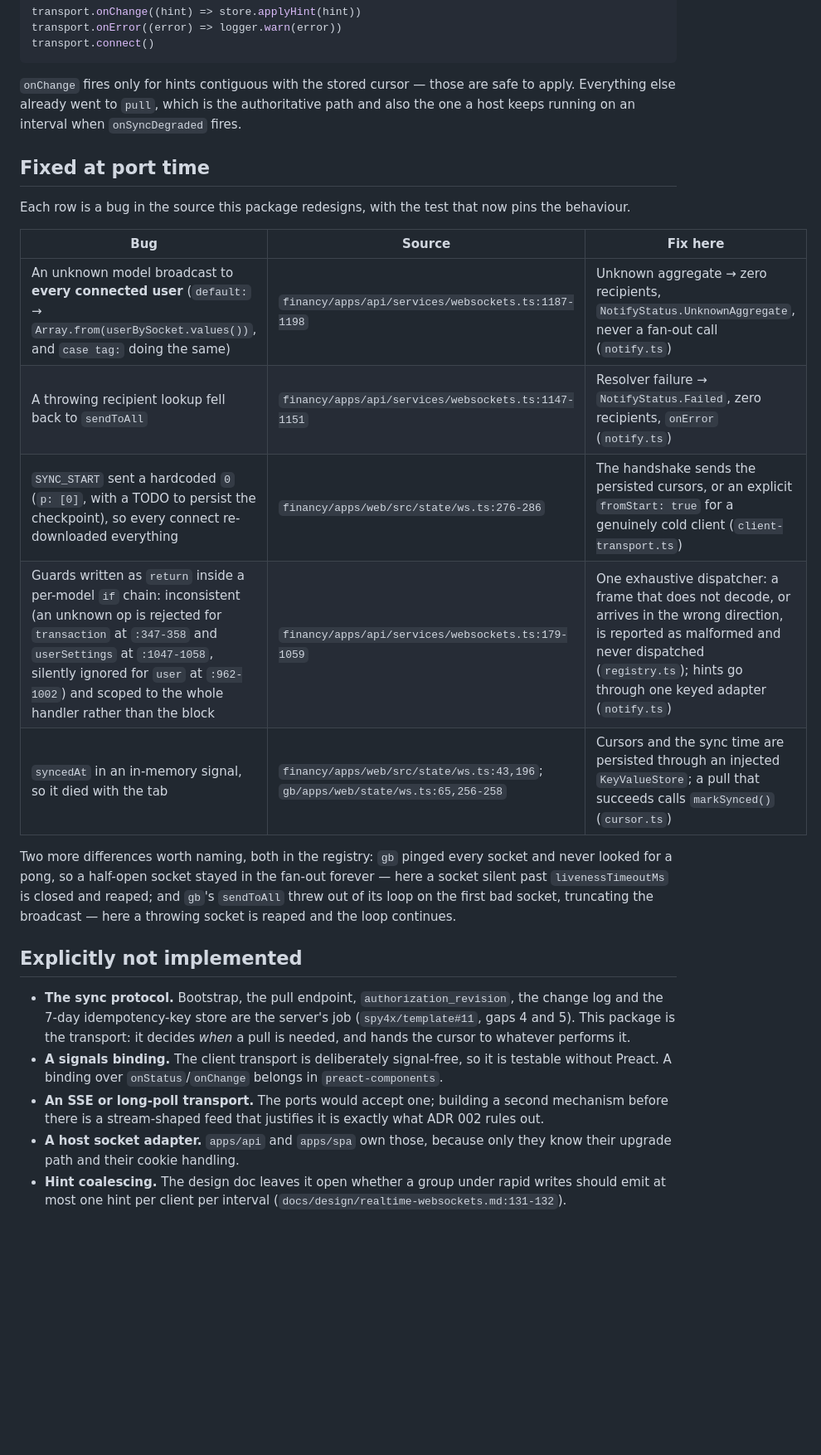
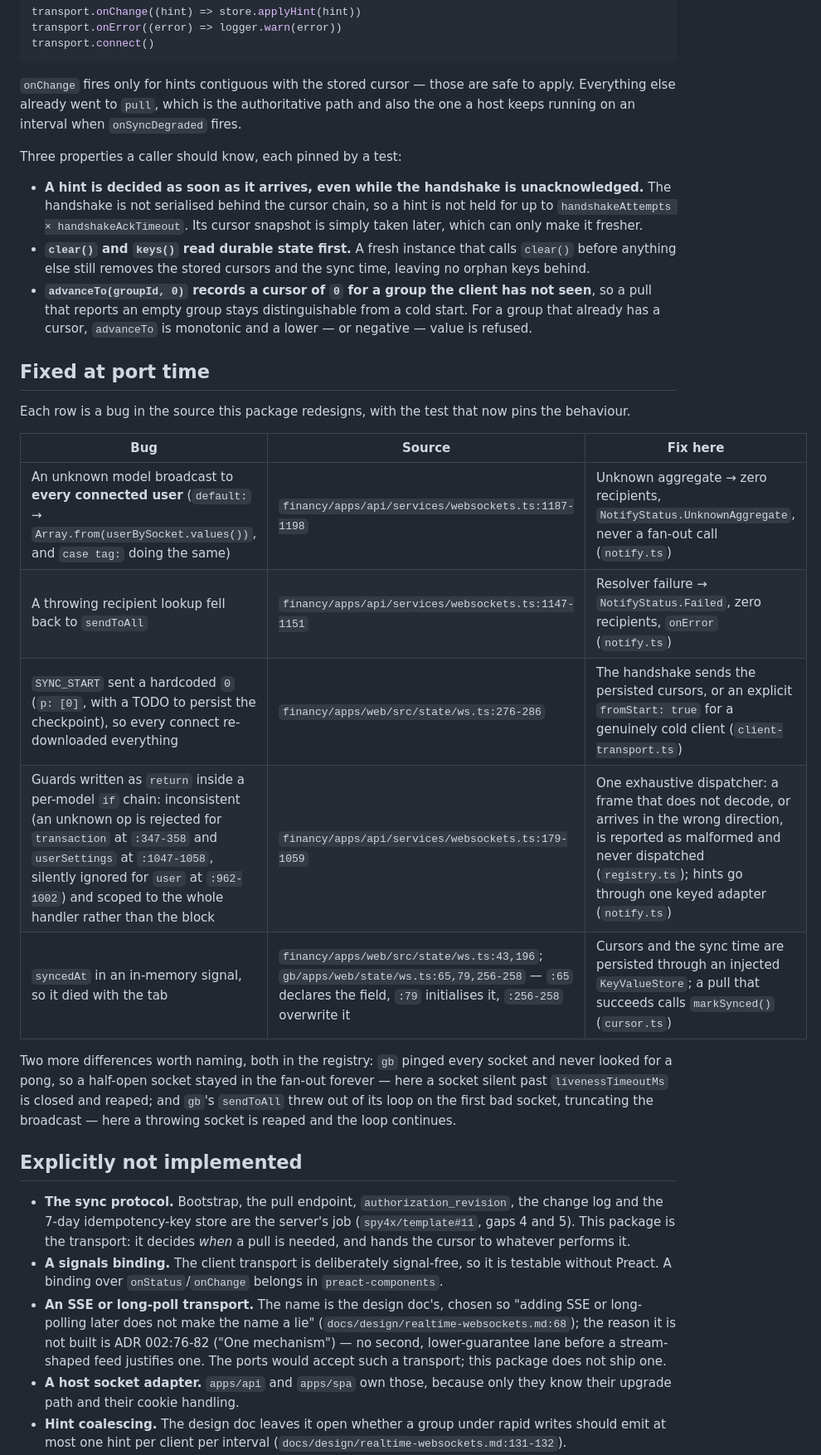
Before and after one commit to spy4x/ts-libs, a Markdown page: realtime/README.md, the part around the change. Shown at 83% size. Rendered like a GitHub page; blank space fills up the shorter version.

Commit message:
docs(realtime): correct the citations the review flagged
gb's syncedAt is declared at :65, initialised at :79; SSE/long-polling is
the design doc's wording (:68) while the one-mechanism rule is ADR
002:76-82. Records the three newly fixed caller-visible properties.

```diff
--- a/realtime/README.md
+++ b/realtime/README.md
@@ -212,18 +212,32 @@ safe to apply. Everything else already went to `pull`, which is the
 authoritative path and also the one a host keeps running on an interval when
 `onSyncDegraded` fires.
 
+Three properties a caller should know, each pinned by a test:
+
+- **A hint is decided as soon as it arrives, even while the handshake is
+  unacknowledged.** The handshake is not serialised behind the cursor chain, so a
+  hint is not held for up to `handshakeAttempts × handshakeAckTimeout`. Its cursor
+  snapshot is simply taken later, which can only make it fresher.
+- **`clear()` and `keys()` read durable state first.** A fresh instance that calls
+  `clear()` before anything else still removes the stored cursors and the sync
+  time, leaving no orphan keys behind.
+- **`advanceTo(groupId, 0)` records a cursor of `0` for a group the client has not
+  seen**, so a pull that reports an empty group stays distinguishable from a cold
+  start. For a group that already has a cursor, `advanceTo` is monotonic and a
+  lower — or negative — value is refused.
+
 ## Fixed at port time
 
 Each row is a bug in the source this package redesigns, with the test that now
 pins the behaviour.
 
-| Bug                                                                                                                                                                                                                                                                     | Source                                                                          | Fix here                                                                                                                                                                                                    |
-| ----------------------------------------------------------------------------------------------------------------------------------------------------------------------------------------------------------------------------------------------------------------------- | ------------------------------------------------------------------------------- | ----------------------------------------------------------------------------------------------------------------------------------------------------------------------------------------------------------- |
-| An unknown model broadcast to **every connected user** (`default:` → `Array.from(userBySocket.values())`, and `case tag:` doing the same)                                                                                                                               | `financy/apps/api/services/websockets.ts:1187-1198`                             | Unknown aggregate → zero recipients, `NotifyStatus.UnknownAggregate`, never a fan-out call (`notify.ts`)                                                                                                    |
-| A throwing recipient lookup fell back to `sendToAll`                                                                                                                                                                                                                    | `financy/apps/api/services/websockets.ts:1147-1151`                             | Resolver failure → `NotifyStatus.Failed`, zero recipients, `onError` (`notify.ts`)                                                                                                                          |
-| `SYNC_START` sent a hardcoded `0` (`p: [0]`, with a TODO to persist the checkpoint), so every connect re-downloaded everything                                                                                                                                          | `financy/apps/web/src/state/ws.ts:276-286`                                      | The handshake sends the persisted cursors, or an explicit `fromStart: true` for a genuinely cold client (`client-transport.ts`)                                                                             |
-| Guards written as `return` inside a per-model `if` chain: inconsistent (an unknown op is rejected for `transaction` at `:347-358` and `userSettings` at `:1047-1058`, silently ignored for `user` at `:962-1002`) and scoped to the whole handler rather than the block | `financy/apps/api/services/websockets.ts:179-1059`                              | One exhaustive dispatcher: a frame that does not decode, or arrives in the wrong direction, is reported as malformed and never dispatched (`registry.ts`); hints go through one keyed adapter (`notify.ts`) |
-| `syncedAt` in an in-memory signal, so it died with the tab                                                                                                                                                                                                              | `financy/apps/web/src/state/ws.ts:43,196`; `gb/apps/web/state/ws.ts:65,256-258` | Cursors and the sync time are persisted through an injected `KeyValueStore`; a pull that succeeds calls `markSynced()` (`cursor.ts`)                                                                        |
+| Bug                                                                                                                                                                                                                                                                     | Source                                                                                                                                                       | Fix here                                                                                                                                                                                                    |
+| ----------------------------------------------------------------------------------------------------------------------------------------------------------------------------------------------------------------------------------------------------------------------- | ------------------------------------------------------------------------------------------------------------------------------------------------------------ | ----------------------------------------------------------------------------------------------------------------------------------------------------------------------------------------------------------- |
+| An unknown model broadcast to **every connected user** (`default:` → `Array.from(userBySocket.values())`, and `case tag:` doing the same)                                                                                                                               | `financy/apps/api/services/websockets.ts:1187-1198`                                                                                                          | Unknown aggregate → zero recipients, `NotifyStatus.UnknownAggregate`, never a fan-out call (`notify.ts`)                                                                                                    |
+| A throwing recipient lookup fell back to `sendToAll`                                                                                                                                                                                                                    | `financy/apps/api/services/websockets.ts:1147-1151`                                                                                                          | Resolver failure → `NotifyStatus.Failed`, zero recipients, `onError` (`notify.ts`)                                                                                                                          |
+| `SYNC_START` sent a hardcoded `0` (`p: [0]`, with a TODO to persist the checkpoint), so every connect re-downloaded everything                                                                                                                                          | `financy/apps/web/src/state/ws.ts:276-286`                                                                                                                   | The handshake sends the persisted cursors, or an explicit `fromStart: true` for a genuinely cold client (`client-transport.ts`)                                                                             |
+| Guards written as `return` inside a per-model `if` chain: inconsistent (an unknown op is rejected for `transaction` at `:347-358` and `userSettings` at `:1047-1058`, silently ignored for `user` at `:962-1002`) and scoped to the whole handler rather than the block | `financy/apps/api/services/websockets.ts:179-1059`                                                                                                           | One exhaustive dispatcher: a frame that does not decode, or arrives in the wrong direction, is reported as malformed and never dispatched (`registry.ts`); hints go through one keyed adapter (`notify.ts`) |
+| `syncedAt` in an in-memory signal, so it died with the tab                                                                                                                                                                                                              | `financy/apps/web/src/state/ws.ts:43,196`; `gb/apps/web/state/ws.ts:65,79,256-258` — `:65` declares the field, `:79` initialises it, `:256-258` overwrite it | Cursors and the sync time are persisted through an injected `KeyValueStore`; a pull that succeeds calls `markSynced()` (`cursor.ts`)                                                                        |
 
 Two more differences worth naming, both in the registry: `gb` pinged every
 socket and never looked for a pong, so a half-open socket stayed in the fan-out
@@ -240,9 +254,12 @@ the broadcast — here a throwing socket is reaped and the loop continues.
 - **A signals binding.** The client transport is deliberately signal-free, so it
   is testable without Preact. A binding over `onStatus`/`onChange` belongs in
   `preact-components`.
-- **An SSE or long-poll transport.** The ports would accept one; building a
-  second mechanism before there is a stream-shaped feed that justifies it is
-  exactly what ADR 002 rules out.
+- **An SSE or long-poll transport.** The name is the design doc's, chosen so
+  "adding SSE or long-polling later does not make the name a lie"
+  (`docs/design/realtime-websockets.md:68`); the reason it is not built is ADR
+  002:76-82 ("One mechanism") — no second, lower-guarantee lane before a
+  stream-shaped feed justifies one. The ports would accept such a transport; this
+  package does not ship one.
 - **A host socket adapter.** `apps/api` and `apps/spa` own those, because only
   they know their upgrade path and their cookie handling.
 - **Hint coalescing.** The design doc leaves it open whether a group under rapid
```
